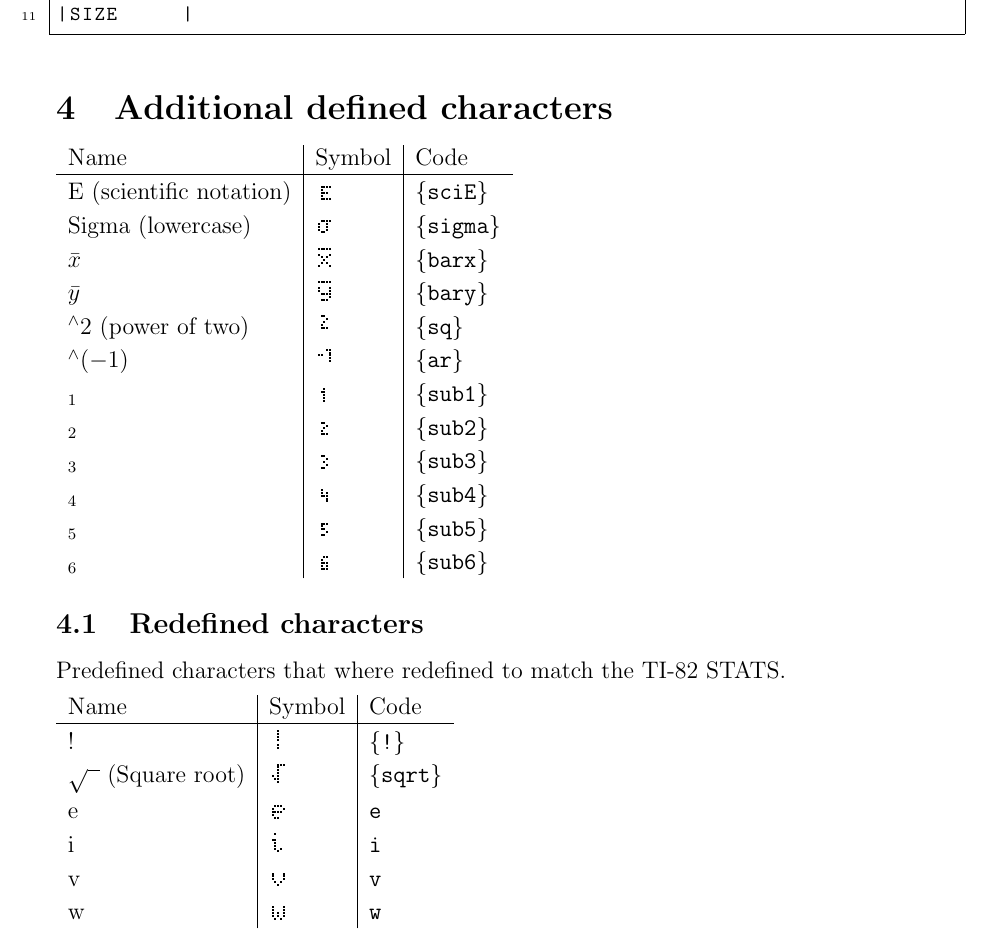
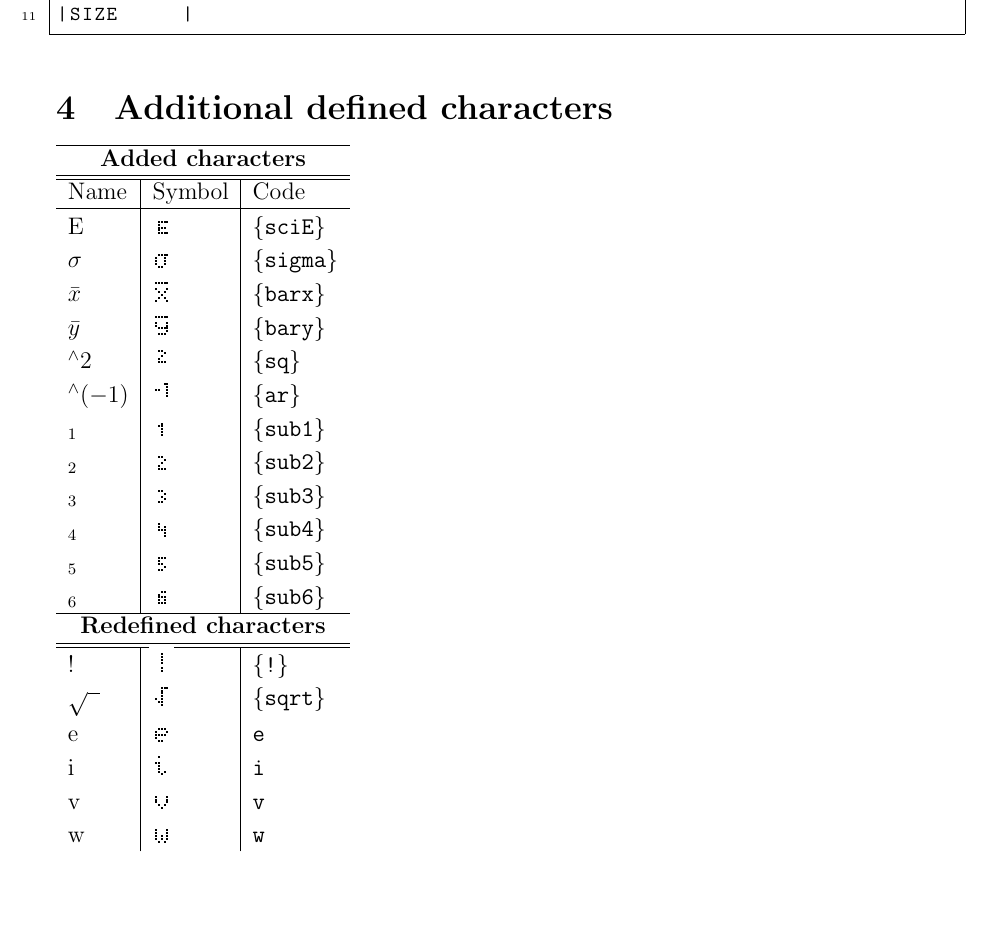
Before and after one commit to T3SQ8/tiscreen, a LaTeX document (doc/tiscreen-doc.tex, which reads tex/tiscreen.sty): part of page 3 of 3, cut so that both start at the same text, the shorter picture padded with empty space. Compiled offline with pdfLaTeX.

Commit message:
Simplified characters table in documentation

```diff
--- a/doc/tiscreen-doc.tex
+++ b/doc/tiscreen-doc.tex
@@ -5,6 +5,7 @@
 \usepackage{parskip}
 \usepackage[color]{tiscreen}
 \usepackage{multicol}
+\usepackage{hyperref}
 
 \usepackage{listings}
 \lstset{
@@ -102,34 +103,32 @@ or by using the original {\textbackslash LCD} command.
 
 \section{Additional defined characters} \LCDcolors{black}{white}
 \begin{tabular}{l|l|l}
-	Name				& Symbol		& Code \\
 	\hline
-	E (scientific notation)		& \LCDsymb{sciE}	& \LCDcode{sciE} \\
-	Sigma (lowercase)		& \LCDsymb{sigma}	& \LCDcode{sigma} \\
-	$\bar x$			& \LCDsymb{barx}	& \LCDcode{barx} \\
-	$\bar y$			& \LCDsymb{bary}	& \LCDcode{bary} \\
-	$^\wedge 2$ (power of two)	& \LCDsymb{sq}		& \LCDcode{sq} \\
-	$^\wedge (-1)$			& \LCDsymb{ar}		& \LCDcode{ar} \\
-	$_1$				& \LCDsymb{sub1}	& \LCDcode{sub1} \\
-	$_2$				& \LCDsymb{sub2}	& \LCDcode{sub2} \\
-	$_3$				& \LCDsymb{sub3}	& \LCDcode{sub3} \\
-	$_4$				& \LCDsymb{sub4}	& \LCDcode{sub4} \\
-	$_5$				& \LCDsymb{sub5}	& \LCDcode{sub5} \\
-	$_6$				& \LCDsymb{sub6}	& \LCDcode{sub6} \\
-\end{tabular}
-
-\subsection{Redefined characters}
-Predefined characters that where redefined to match the TI-82 STATS.
-
-\begin{tabular}{l|l|l}
-	Name					& Symbol		& Code \\
+	\multicolumn{3}{c}{\textbf{Added characters}} \\
+	\hline \hline
+	Name			& Symbol		& Code \\
 	\hline
-	!					& \LCDsymb{!}		& \LCDcode{!} \\
-	$\sqrt{\hphantom{0}}$ (Square root)	& \LCDsymb{sqrt}	& \LCDcode{sqrt} \\
-	e					& \LCDsymb{e}		& \texttt{e} \\
-	i					& \LCDsymb{i}		& \texttt{i} \\
-	v					& \LCDsymb{v}		& \texttt{v} \\
-	w					& \LCDsymb{w}		& \texttt{w} \\
+	E 			& \LCDsymb{sciE}	& \LCDcode{sciE} \\
+	$\sigma$ 		& \LCDsymb{sigma}	& \LCDcode{sigma} \\
+	$\bar x$		& \LCDsymb{barx}	& \LCDcode{barx} \\
+	$\bar y$		& \LCDsymb{bary}	& \LCDcode{bary} \\
+	$^\wedge 2$ 		& \LCDsymb{sq}		& \LCDcode{sq} \\
+	$^\wedge (-1)$		& \LCDsymb{ar}		& \LCDcode{ar} \\
+	$_1$			& \LCDsymb{sub1}	& \LCDcode{sub1} \\
+	$_2$			& \LCDsymb{sub2}	& \LCDcode{sub2} \\
+	$_3$			& \LCDsymb{sub3}	& \LCDcode{sub3} \\
+	$_4$			& \LCDsymb{sub4}	& \LCDcode{sub4} \\
+	$_5$			& \LCDsymb{sub5}	& \LCDcode{sub5} \\
+	$_6$			& \LCDsymb{sub6}	& \LCDcode{sub6} \\
+	\hline
+	\multicolumn{3}{c}{\textbf{Redefined characters}} \\
+	\hline \hline
+	!			& \LCDsymb{!}		& \LCDcode{!} \\
+	$\sqrt{\hphantom{0}}$ 	& \LCDsymb{sqrt}	& \LCDcode{sqrt} \\
+	e			& \LCDsymb{e}		& \texttt{e} \\
+	i			& \LCDsymb{i}		& \texttt{i} \\
+	v			& \LCDsymb{v}		& \texttt{v} \\
+	w			& \LCDsymb{w}		& \texttt{w} \\
 \end{tabular}
 
 \end{document}
--- a/tex/tiscreen.sty
+++ b/tex/tiscreen.sty
@@ -4,7 +4,7 @@
 % license is at: http://www.latex-project.org/lppl.txt
 
 \NeedsTeXFormat{LaTeX2e}
-\ProvidesPackage{tiscreen}[2021/05/17 Ti calculator screen]
+\ProvidesPackage{tiscreen}[2021/06/07 Ti calculator screen]
 
 % TODO
 % Scaling option
```
Also changed, not shown: doc/tiscreen-doc.pdf, doc/tiscreen-doc.tex (4 more changed lines), 2 other files.
